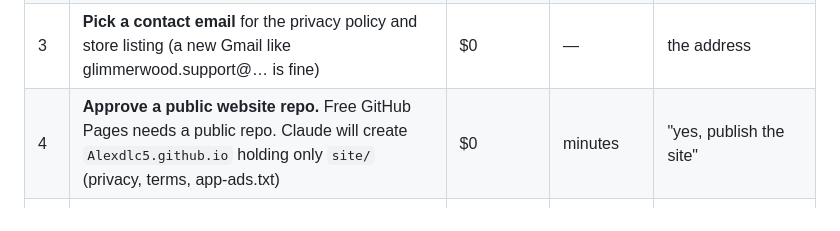
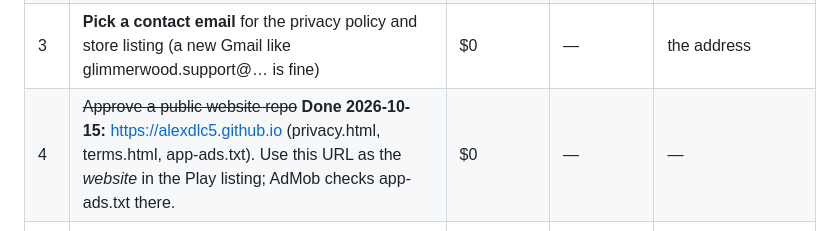
Before and after one commit to Alexdlc5/shardgrid, a Markdown page: docs/SETUP.md, the part around the change. Drawn GitHub-style.

Commit message:
SETUP: site published at alexdlc5.github.io
Co-Authored-By: Claude Opus 5.5 <noreply@anthropic.com>

```diff
--- a/docs/SETUP.md
+++ b/docs/SETUP.md
@@ -10,7 +10,7 @@ Start the top rows today; they have waiting times. Each row says what to send ba
 | 1 | **Google Play Console**: [play.google.com/console](https://play.google.com/console) → personal account → identity verification | $25 once | days | "Play account approved" |
 | 2 | **Recruit 12+ testers** (15–20 is safer) with Android phones and Gmail addresses. Google requires 12 testers opted in for **14 days straight** before a new personal account can publish publicly. | $0 | 14+ days | the Gmail list (or create a Google Group and send its address) |
 | 3 | **Pick a contact email** for the privacy policy and store listing (a new Gmail like glimmerwood.support@… is fine) | $0 | — | the address |
-| 4 | **Approve a public website repo.** Free GitHub Pages needs a public repo. Claude will create `Alexdlc5.github.io` holding only `site/` (privacy, terms, app-ads.txt) | $0 | minutes | "yes, publish the site" |
+| 4 | ~~Approve a public website repo~~ **Done 2026-10-15:** https://alexdlc5.github.io (privacy.html, terms.html, app-ads.txt). Use this URL as the *website* in the Play listing; AdMob checks app-ads.txt there. | $0 | — | — |
 | 5 | **AdMob**: [admob.google.com](https://admob.google.com) → sign up, add payment info → *Apps* → add Android app "Glimmerwood" (not yet published) → create 3 ad units: **Rewarded**, **Interstitial**, **Banner** → *Privacy & messaging* → create and publish a **GDPR message** (and a US states message) | $0 | 1–3 days for account review | App ID (`ca-app-pub-…~…`), the 3 ad unit IDs, and your publisher ID (`pub-…`) |
 | 6 | **Firebase**: [console.firebase.google.com](https://console.firebase.google.com) → new project "Glimmerwood" (enable Analytics) → add Android app with package **`io.github.alexdlc5.glimmerwood`** → download **google-services.json** | $0 (Spark plan) | minutes | the google-services.json file (drop it in `android/app/`) |
 | 7 | **Play Console → create the app** "Glimmerwood" → *Monetize → Products → In-app products* → create **`no_ads`**, one-time, $4.99 | $0 | needs #1, and a first build uploaded | "product created" |
```
